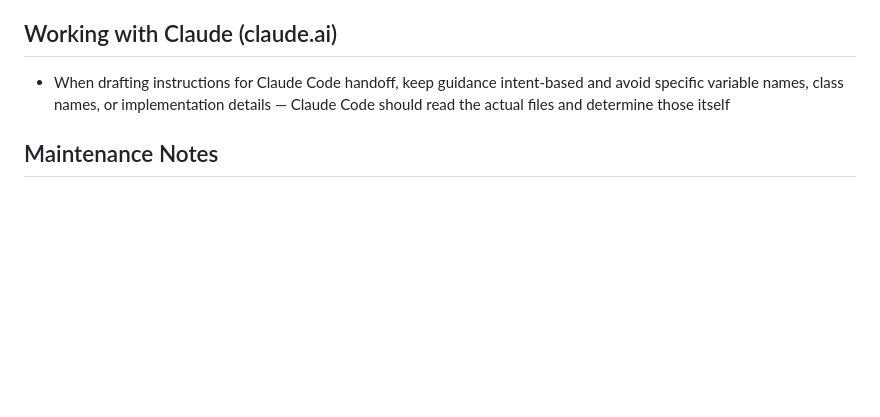
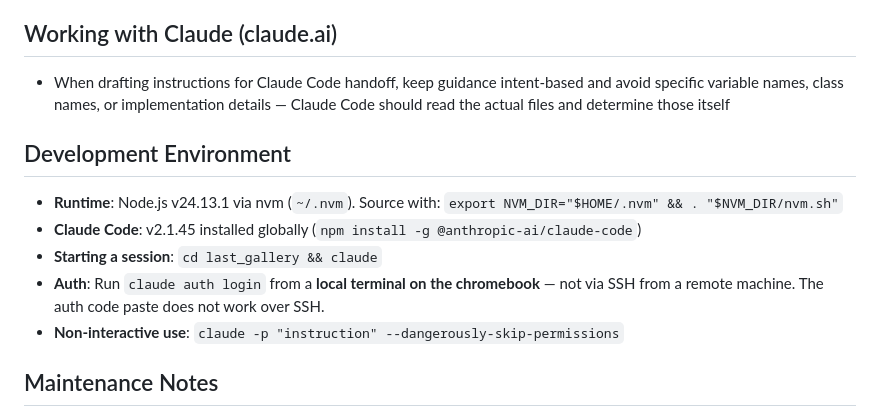
Before and after one commit to 989Daren/last_gallery, a Markdown page: CLAUDE.md, the part around the change. Drawn GitHub-style; blank space fills up the shorter version.

Commit message:
Add Development Environment section to CLAUDE.md

```diff
--- a/CLAUDE.md
+++ b/CLAUDE.md
@@ -290,6 +290,15 @@ window.PAGE_MODE      // Deep-link mode: "edit" | "creator-of-the-month" | "" (s
   and avoid specific variable names, class names, or implementation details —
   Claude Code should read the actual files and determine those itself
 
+## Development Environment
+
+- **Runtime**: Node.js v24.13.1 via nvm (`~/.nvm`). Source with:
+  `export NVM_DIR="$HOME/.nvm" && . "$NVM_DIR/nvm.sh"`
+- **Claude Code**: v2.1.45 installed globally (`npm install -g @anthropic-ai/claude-code`)
+- **Starting a session**: `cd last_gallery && claude`
+- **Auth**: Run `claude auth login` from a **local terminal on the chromebook** — not via SSH from a remote machine. The auth code paste does not work over SSH.
+- **Non-interactive use**: `claude -p "instruction" --dangerously-skip-permissions`
+
 ## Maintenance Notes
 - When making significant changes, append a dated entry to `CHANGELOG.md`
 - Keep this file (`CLAUDE.md`) updated to reflect current state, not history
```
